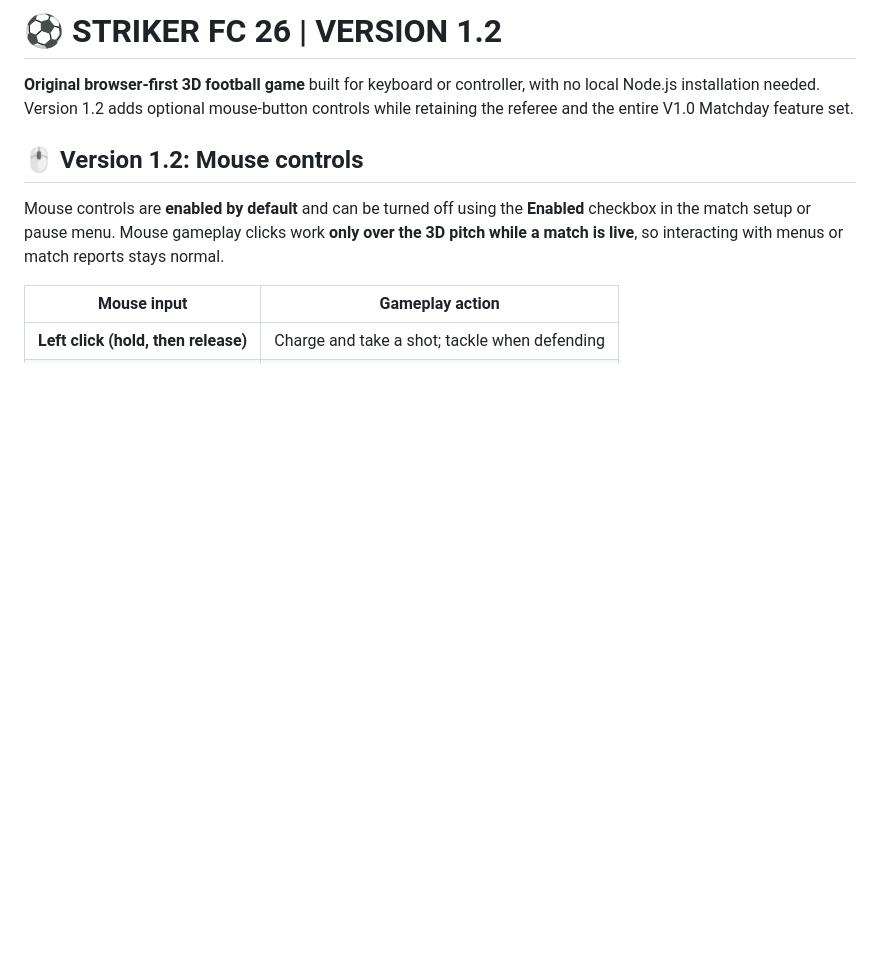
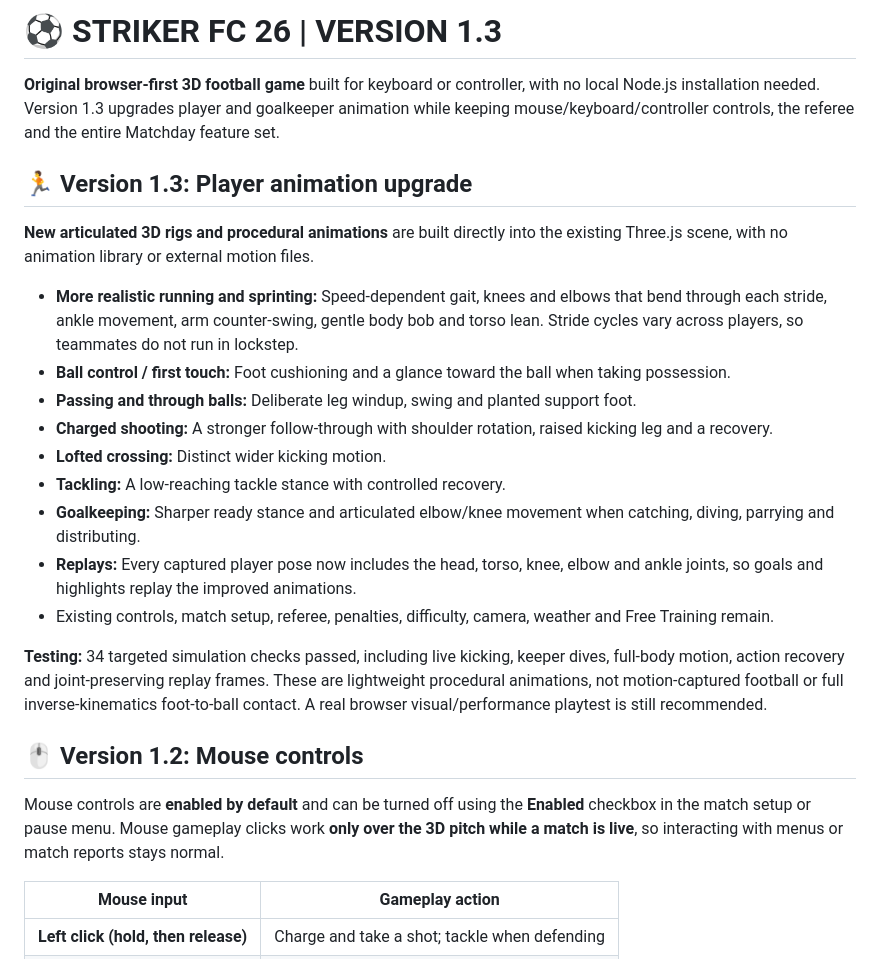
Before and after one commit to jdarkyeka6/StrikerFC26, a Markdown page: README.md, the part around the change. GitHub-like rendering; blank space fills up the shorter version.

Commit message:
Document v1.3 articulated player animations and replay pose upgrades

```diff
--- a/README.md
+++ b/README.md
@@ -1,6 +1,22 @@
-# ⚽ STRIKER FC 26 | VERSION 1.2
+# ⚽ STRIKER FC 26 | VERSION 1.3
 
-**Original browser-first 3D football game** built for keyboard or controller, with no local Node.js installation needed. Version 1.2 adds optional mouse-button controls while retaining the referee and the entire V1.0 Matchday feature set.
+**Original browser-first 3D football game** built for keyboard or controller, with no local Node.js installation needed. Version 1.3 upgrades player and goalkeeper animation while keeping mouse/keyboard/controller controls, the referee and the entire Matchday feature set.
+
+## 🏃 Version 1.3: Player animation upgrade
+
+**New articulated 3D rigs and procedural animations** are built directly into the existing Three.js scene, with no animation library or external motion files.
+
+- **More realistic running and sprinting:** Speed-dependent gait, knees and elbows that bend through each stride, ankle movement, arm counter-swing, gentle body bob and torso lean. Stride cycles vary across players, so teammates do not run in lockstep.
+- **Ball control / first touch:** Foot cushioning and a glance toward the ball when taking possession.
+- **Passing and through balls:** Deliberate leg windup, swing and planted support foot.
+- **Charged shooting:** A stronger follow-through with shoulder rotation, raised kicking leg and a recovery.
+- **Lofted crossing:** Distinct wider kicking motion.
+- **Tackling:** A low-reaching tackle stance with controlled recovery.
+- **Goalkeeping:** Sharper ready stance and articulated elbow/knee movement when catching, diving, parrying and distributing.
+- **Replays:** Every captured player pose now includes the head, torso, knee, elbow and ankle joints, so goals and highlights replay the improved animations.
+- Existing controls, match setup, referee, penalties, difficulty, camera, weather and Free Training remain.
+
+**Testing:** 34 targeted simulation checks passed, including live kicking, keeper dives, full-body motion, action recovery and joint-preserving replay frames. These are lightweight procedural animations, not motion-captured football or full inverse-kinematics foot-to-ball contact. A real browser visual/performance playtest is still recommended.
 
 ## 🖱️ Version 1.2: Mouse controls
 
```
